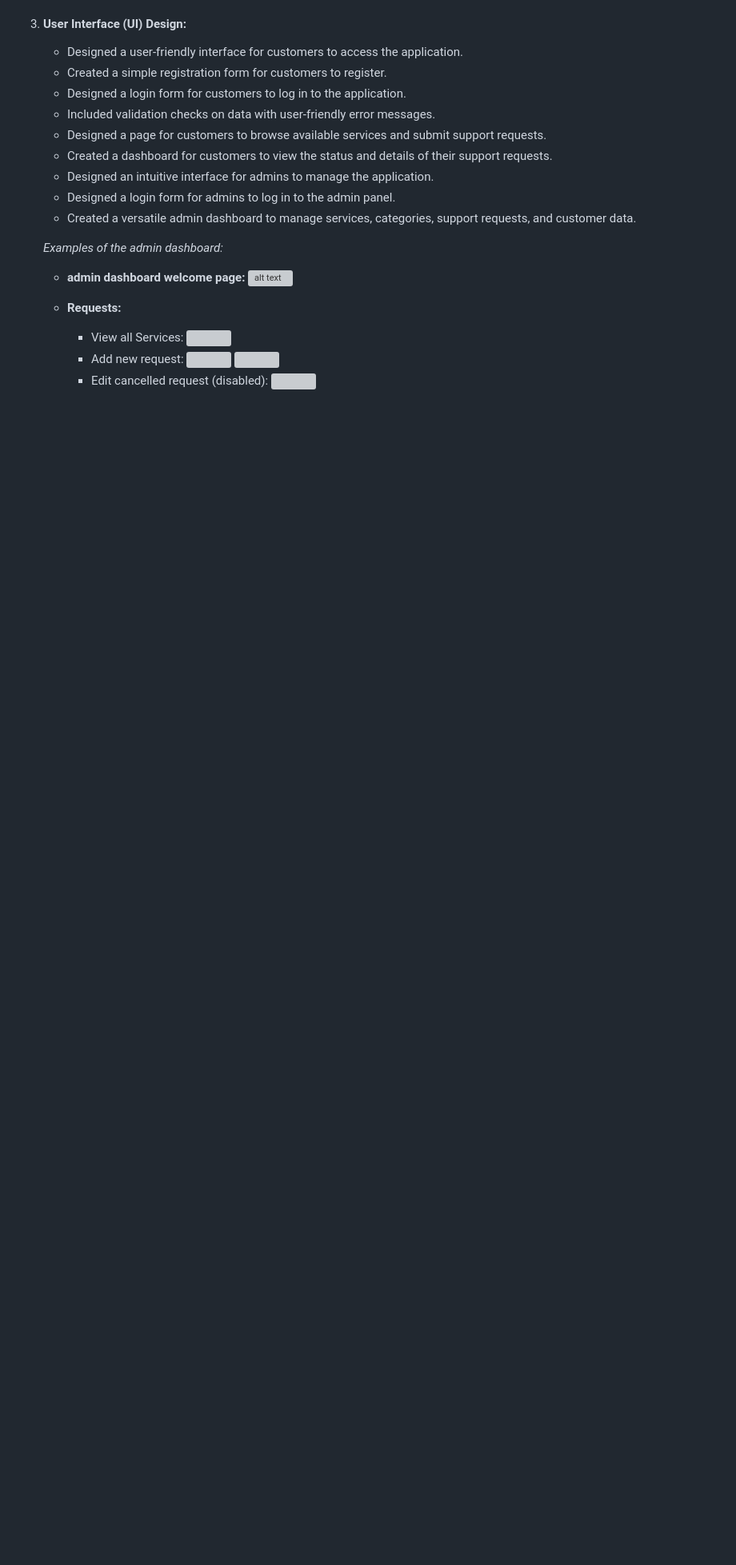
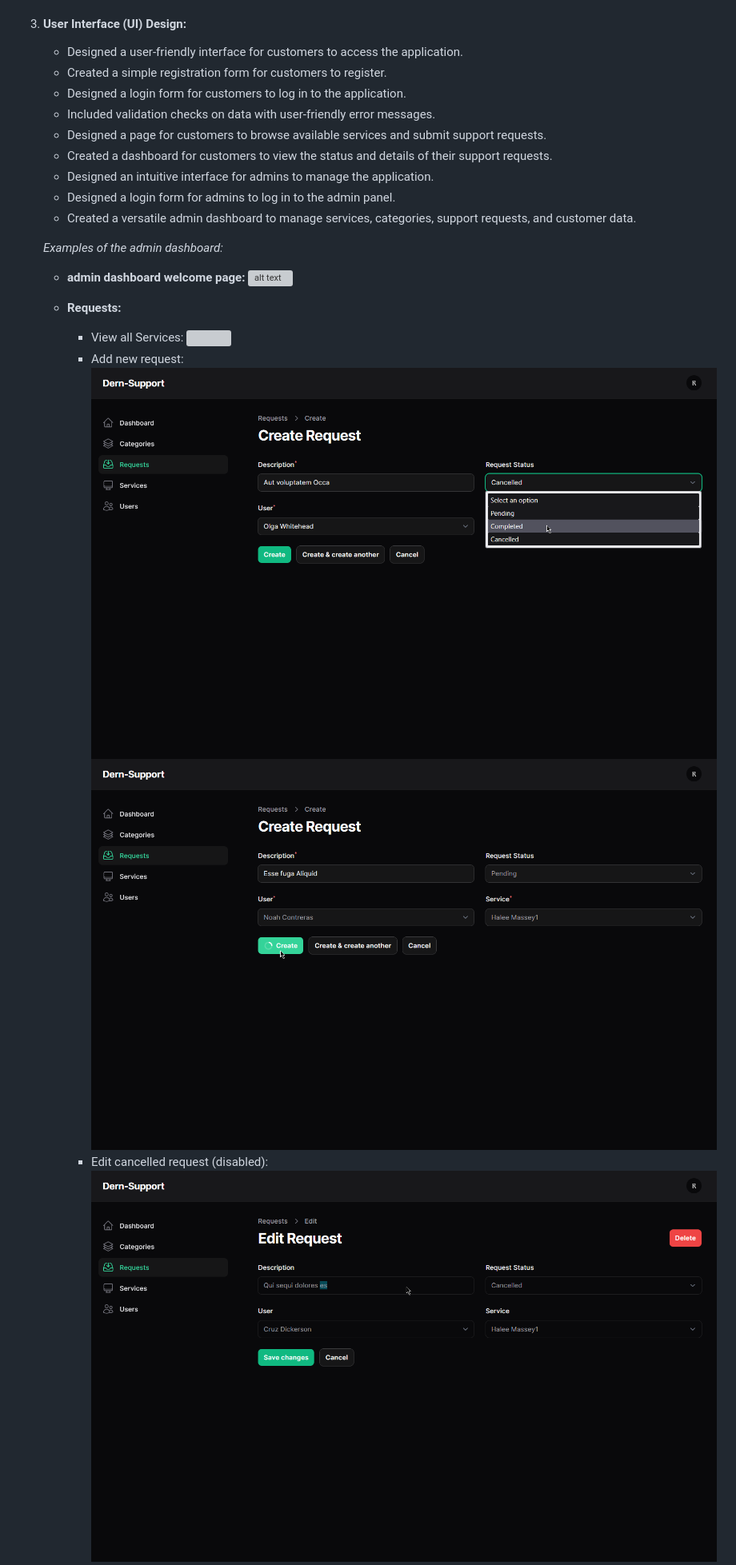
Before and after one commit to AhmedOsman101/Unit_25_Task_Two, a Markdown page: README.md, the part around the change printed below. Shown: that part at 80% size. Rendered like a GitHub page; blank space fills up the shorter version; grey boxes are pictures that could not be loaded.

Commit message:
docs: update README.md

```diff
--- a/README.md
+++ b/README.md
@@ -228,6 +228,6 @@ The process of requirements gathering ensures that the software solution will me
         -   Add new request:
-            ![](Documentaion/images/addRequest1.png)
-            ![](Documentaion/images/addrequest2.png)
+            ![](Documentaion/Images/addRequest1.png)
+            ![](Documentaion/Images/addrequest2.png)
         -   Edit cancelled request (disabled):
-            ![](Documentaion/images/editcancelledrequest.png)
+            ![](Documentaion/Images/editcancelledrequest.png)
         -   Edit completed request:
```
Also changed, not shown: other parts of README.md (+56 -56 lines).
